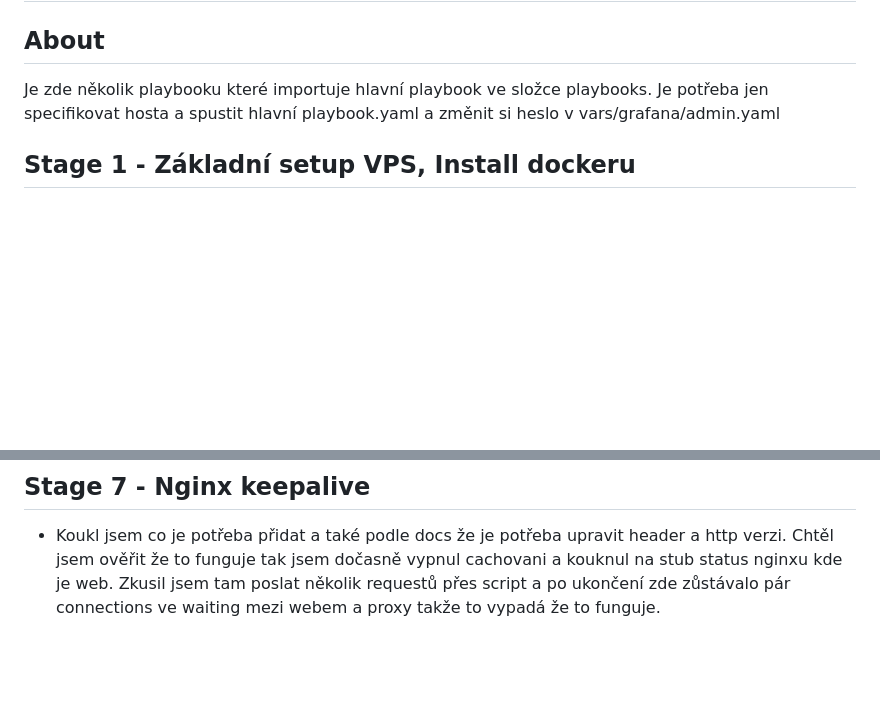
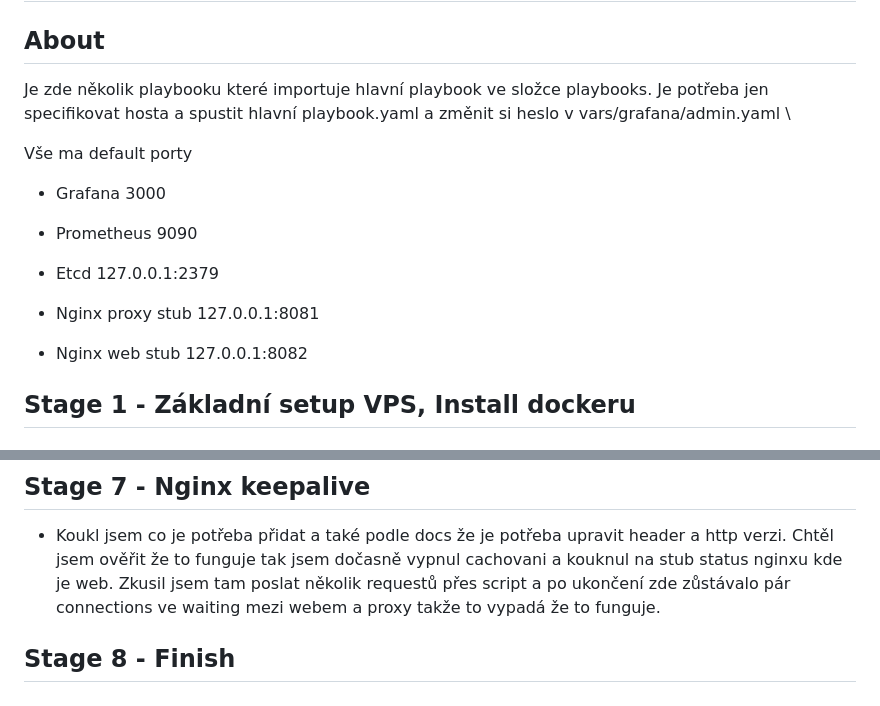
Before and after one commit to pavmark/devops-task, a Markdown page: README.md, 2 parts joined by grey strips. GitHub-like rendering; blank space fills up the shorter version.

```diff
--- a/README.md
+++ b/README.md
@@ -1,8 +1,19 @@
 # Devops task
 ## About
 Je zde několik playbooku které importuje hlavní playbook ve složce playbooks.
-Je potřeba jen specifikovat hosta a spustit hlavní playbook.yaml a změnit si heslo v vars/grafana/admin.yaml
+Je potřeba jen specifikovat hosta a spustit hlavní playbook.yaml a změnit si heslo v vars/grafana/admin.yaml \
 
+Vše ma default porty
+
+- Grafana 3000
+
+- Prometheus 9090
+
+- Etcd 127.0.0.1:2379
+
+- Nginx proxy stub 127.0.0.1:8081
+
+- Nginx web stub 127.0.0.1:8082
 
 ## Stage 1 - Základní setup VPS, Install dockeru
 
@@ -158,3 +169,5 @@ Je potřeba jen specifikovat hosta a spustit hlavní playbook.yaml a změnit si
 ## Stage 7 - Nginx keepalive
 
 - Koukl jsem co je potřeba přidat a také podle docs že je potřeba upravit header a http verzi. Chtěl jsem ověřit že to funguje tak jsem dočasně vypnul cachovani a kouknul na stub status nginxu kde je web. Zkusil jsem tam poslat několik requestů přes script a po ukončení zde zůstávalo pár connections ve waiting mezi webem a proxy takže to vypadá že to funguje.
+
+## Stage 8 - Finish
```
